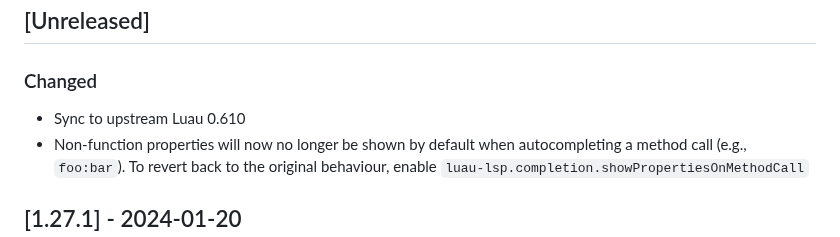
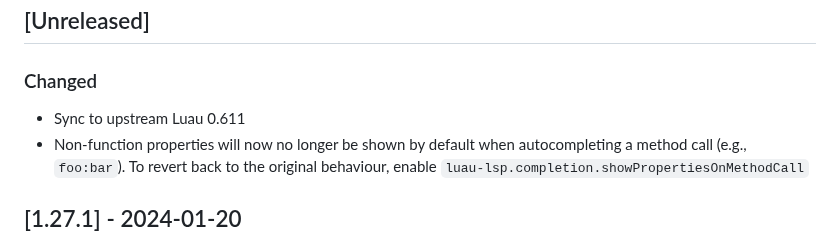
Before and after one commit to JohnnyMorganz/luau-lsp, a Markdown page: CHANGELOG.md, the part around the change. GitHub-like rendering.

Commit message:
Sync to upstream Luau 0.611

```diff
--- a/CHANGELOG.md
+++ b/CHANGELOG.md
@@ -8,7 +8,7 @@ The format is based on [Keep a Changelog](https://keepachangelog.com/en/1.0.0/).
 
 ### Changed
 
-- Sync to upstream Luau 0.610
+- Sync to upstream Luau 0.611
 - Non-function properties will now no longer be shown by default when autocompleting a method call (e.g., `foo:bar`).
   To revert back to the original behaviour, enable `luau-lsp.completion.showPropertiesOnMethodCall`
 
```
